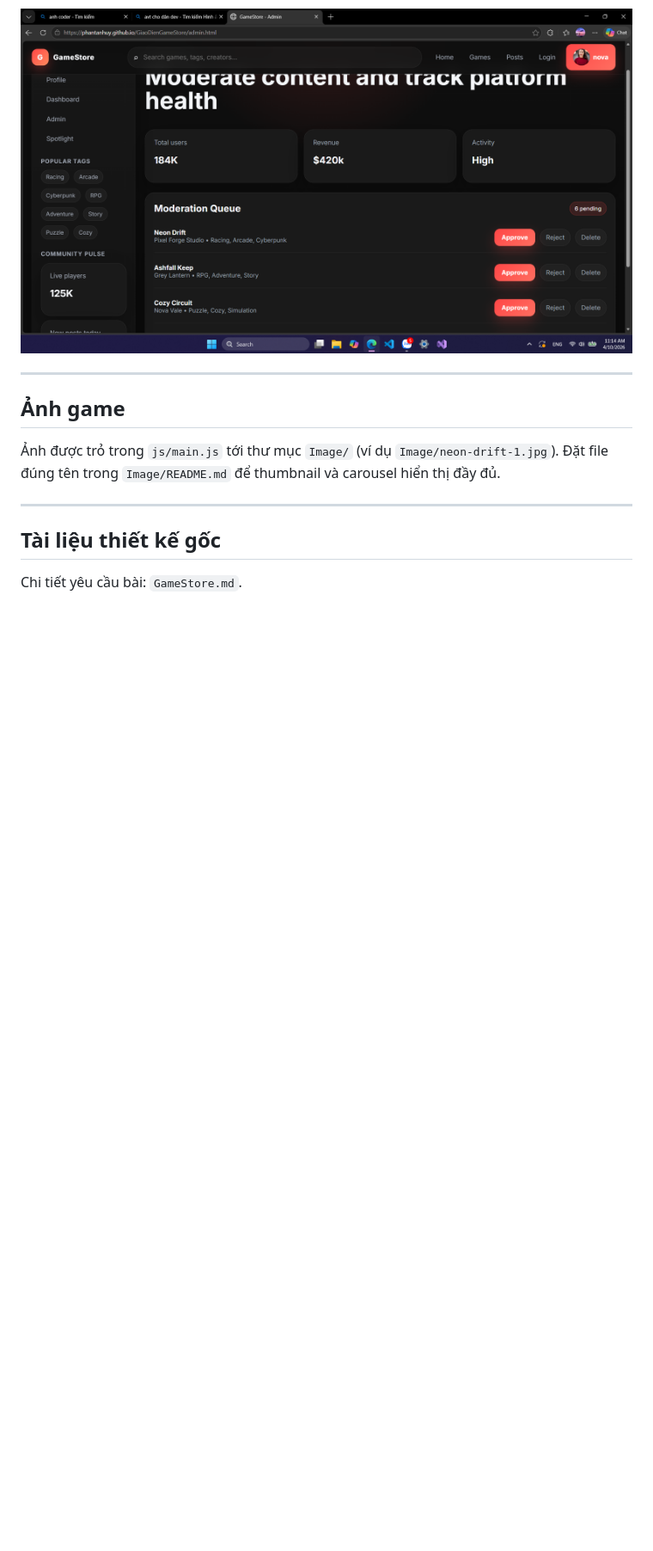
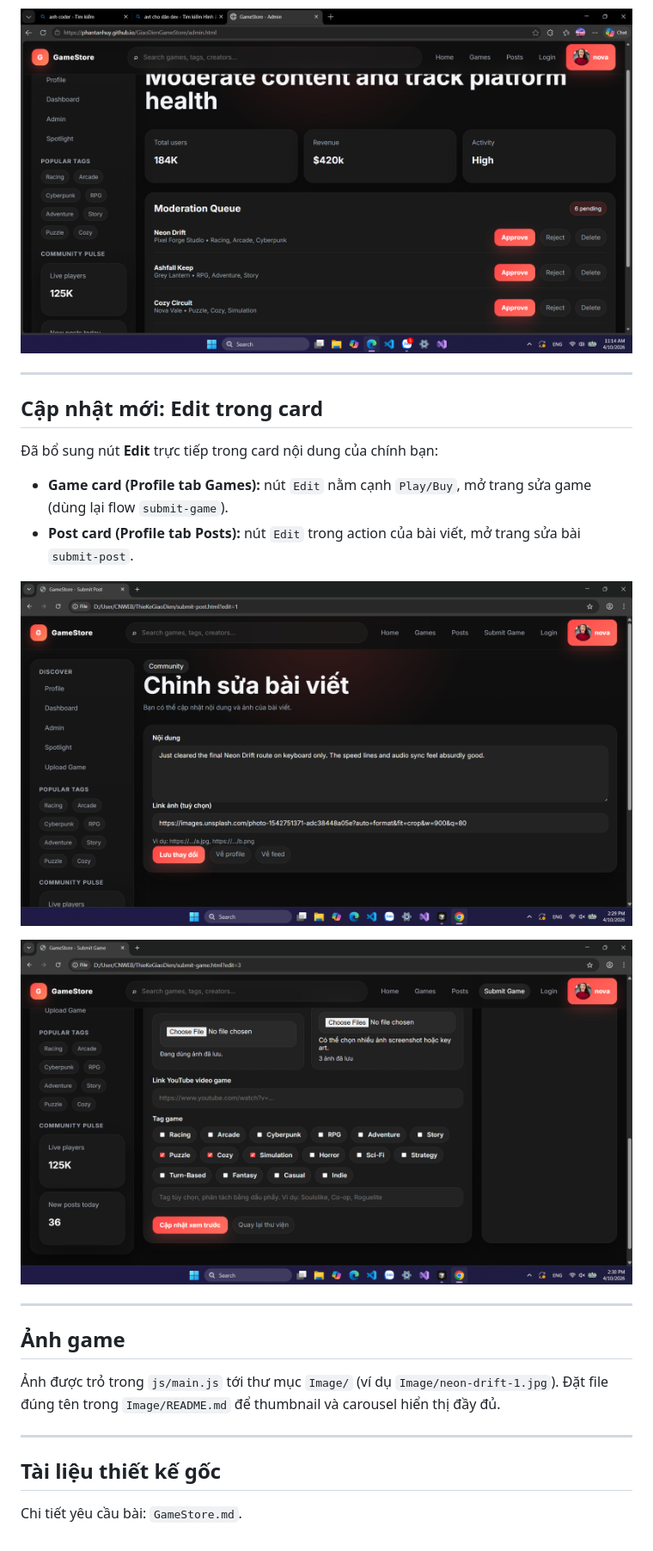
Before and after one commit to PhanTanHuy/GiaoDienGameStore, a Markdown page: README.md, the part around the change. Shown at 86% size. GitHub-like rendering; pictures changed too: Image/review/Screenshot 2026-04-10 142953.png (added), Image/review/Screenshot 2026-04-10 143008.png (added); blank space fills up the shorter version.

Commit message:
add giao dien edit game, dang game, edit post

```diff
--- a/README.md
+++ b/README.md
@@ -117,6 +117,19 @@ Tab **Favorites:**
 
 ---
 
+## Cập nhật mới: Edit trong card
+
+Đã bổ sung nút **Edit** trực tiếp trong card nội dung của chính bạn:
+
+- **Game card (Profile tab Games):** nút `Edit` nằm cạnh `Play/Buy`, mở trang sửa game (dùng lại flow `submit-game`).
+- **Post card (Profile tab Posts):** nút `Edit` trong action của bài viết, mở trang sửa bài `submit-post`.
+
+![Edit game trong card](<Image/review/Screenshot 2026-04-10 142953.png>)
+
+![Edit bài viết trong card](<Image/review/Screenshot 2026-04-10 143008.png>)
+
+---
+
 ## Ảnh game
 
 Ảnh được trỏ trong `js/main.js` tới thư mục `Image/` (ví dụ `Image/neon-drift-1.jpg`). Đặt file đúng tên trong `Image/README.md` để thumbnail và carousel hiển thị đầy đủ.
```
Also changed, not shown: 6 other files.
